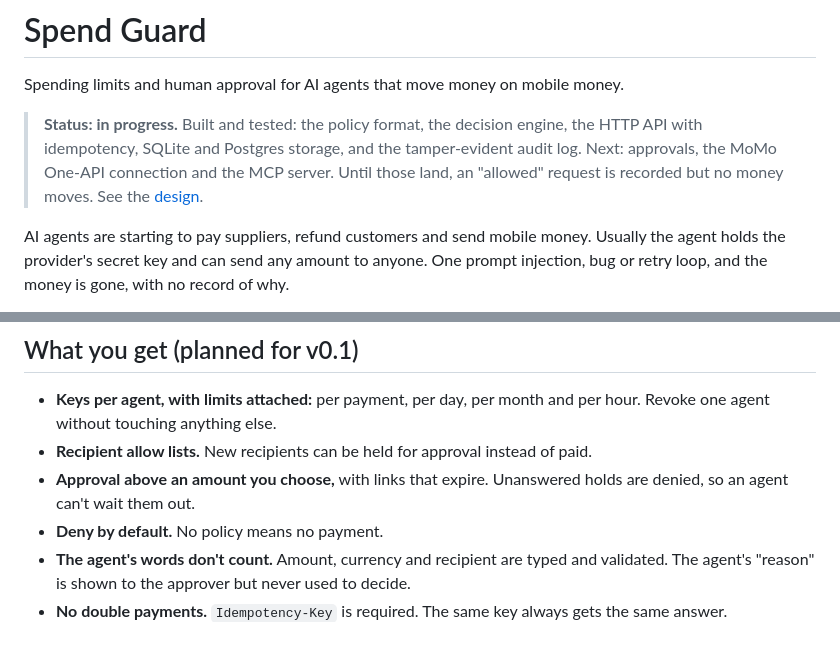
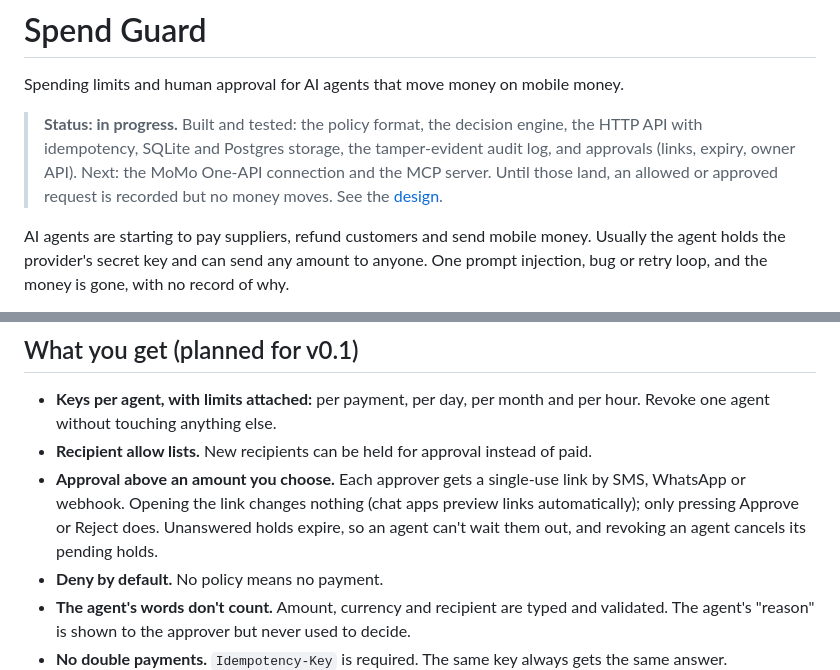
Before and after one commit to Jacksonoseikojo1122/spend-guard, a Markdown page: README.md, 2 parts joined by grey strips. Rendered like a GitHub page; blank space fills up the shorter version.

```diff
--- a/README.md
+++ b/README.md
@@ -2,7 +2,7 @@
 
 Spending limits and human approval for AI agents that move money on mobile money.
 
-> **Status: in progress.** Built and tested: the policy format, the decision engine, the HTTP API with idempotency, SQLite and Postgres storage, and the tamper-evident audit log. Next: approvals, the MoMo One-API connection and the MCP server. Until those land, an "allowed" request is recorded but no money moves. See the [design](docs/design.md).
+> **Status: in progress.** Built and tested: the policy format, the decision engine, the HTTP API with idempotency, SQLite and Postgres storage, the tamper-evident audit log, and approvals (links, expiry, owner API). Next: the MoMo One-API connection and the MCP server. Until those land, an allowed or approved request is recorded but no money moves. See the [design](docs/design.md).
 
 AI agents are starting to pay suppliers, refund customers and send mobile money. Usually the agent holds the provider's secret key and can send any amount to anyone. One prompt injection, bug or retry loop, and the money is gone, with no record of why.
 
@@ -18,7 +18,7 @@ Spend Guard sits between your agents and your payment provider. The agent never
 
 - **Keys per agent, with limits attached:** per payment, per day, per month and per hour. Revoke one agent without touching anything else.
 - **Recipient allow lists.** New recipients can be held for approval instead of paid.
-- **Approval above an amount you choose,** with links that expire. Unanswered holds are denied, so an agent can't wait them out.
+- **Approval above an amount you choose.** Each approver gets a single-use link by SMS, WhatsApp or webhook. Opening the link changes nothing (chat apps preview links automatically); only pressing Approve or Reject does. Unanswered holds expire, so an agent can't wait them out, and revoking an agent cancels its pending holds.
 - **Deny by default.** No policy means no payment.
 - **The agent's words don't count.** Amount, currency and recipient are typed and validated. The agent's "reason" is shown to the approver but never used to decide.
 - **No double payments.** `Idempotency-Key` is required. The same key always gets the same answer.
```
Also changed, not shown: other parts of README.md (+21 -0 lines), docs/design.md (+18 -6 lines), docs/images/approval-page.jpg (added), 8 other files.
